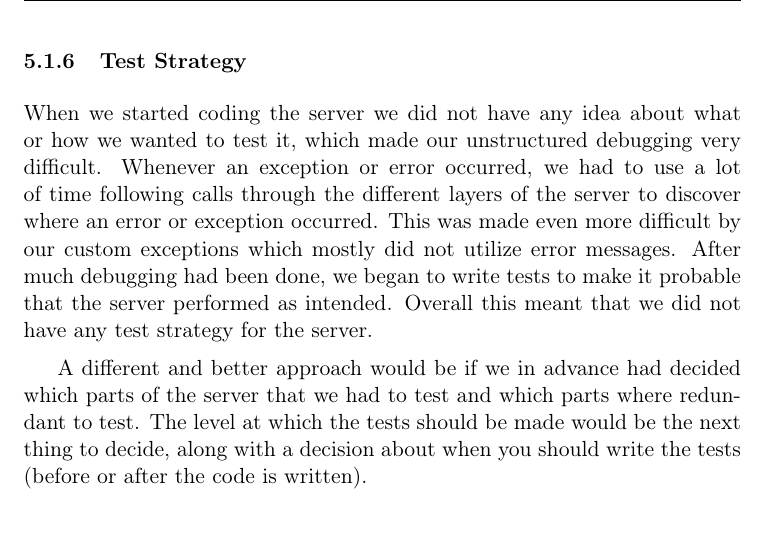
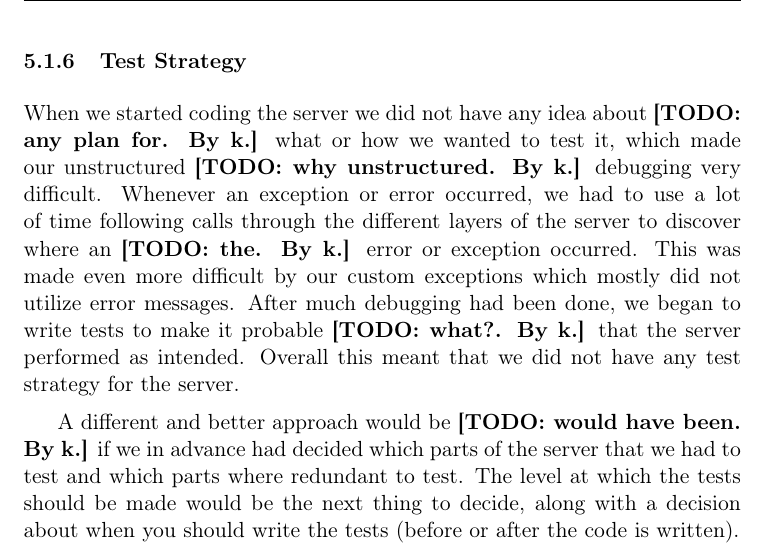
Before and after one commit to Claus35-dk/Oz-TeX-Report, a LaTeX document (Main.tex, which reads texts/Server/Planning/TestStrategy.tex): part of page 21 of 88, cut so that both start at the same text. Compiled offline with pdfLaTeX.

Commit message:
added todo

```diff
--- a/texts/Server/Planning/TestStrategy.tex
+++ b/texts/Server/Planning/TestStrategy.tex
@@ -1,11 +1,11 @@
 \subsubsection{Test Strategy}
-When we started coding the server we did not have any idea about what or how we wanted to test it, which made our unstructured debugging very difficult.
-Whenever an exception or error occurred, we had to use a lot of time following calls through the different layers of the server to discover where an error or exception occurred.
+When we started coding the server we did not have any idea about \todo{any plan for}{k} what or how we wanted to test it, which made our unstructured \todo{why unstructured}{k} debugging very difficult.
+Whenever an exception or error occurred, we had to use a lot of time following calls through the different layers of the server to discover where an \todo{the}{k} error or exception occurred.
 This was made even more difficult by our custom exceptions which mostly did not utilize error messages.
-After much debugging had been done, we began to write tests to make it probable that the server performed as intended.
+After much debugging had been done, we began to write tests to make it probable \todo{what?}{k} that the server performed as intended.
 Overall this meant that we did not have any test strategy for the server.
 
-A different and better approach would be if we in advance had decided which parts of the server that we had to test and which parts where redundant to test.
+A different and better approach would be \todo{would have been}{k} if we in advance had decided which parts of the server that we had to test and which parts where redundant to test.
 The level at which the tests should be made would be the next thing to decide, along with a decision about when you should write the tests (before or after the code is written).
 
 The choice not to have any test strategy for the server was not a conscious one.
```
